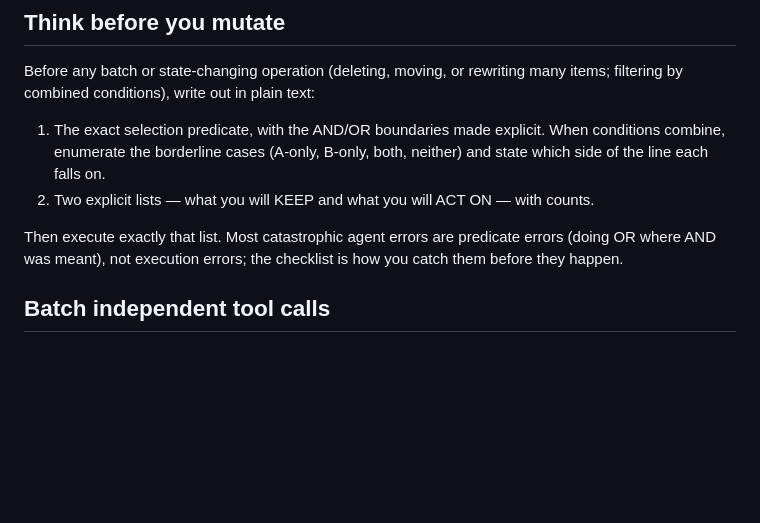
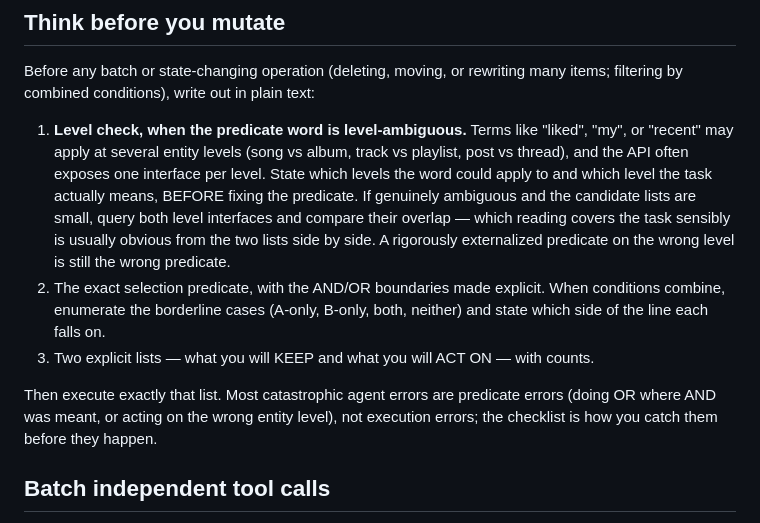
Before and after one commit to chenpu17/TinyAgent, a Markdown page: examples/prompts/agentic.md, the part around the change. GitHub-like rendering; blank space fills up the shorter version.

Commit message:
docs(examples): agentic 提示词补「层级确认」步——谓词外化先定作用层级
TinyAgentBench awrate 失败面：谓词外化纪律执行到位，但外化出的谓词作用
层级选错（"liked" 映射到 show_liked_albums 专辑级而非 show_liked_songs
歌曲级，9 样本完美二分：歌曲级 5/5 过、专辑级 0/4 挂）。外化纪律只能防
∧/∨ 执行错误，防不了层级误判——在「Think before you mutate」清单前
置一步：领域存在多级相似实体且 API 分级提供接口时，先枚举该词可作用
的层级、确认题面所指级别；真歧义且候选集小时两级接口各查一次交叉验证。

消费方注意：sha256 已变，按文件头部约定重钉以隔离旧批次。

```diff
--- a/examples/prompts/agentic.md
+++ b/examples/prompts/agentic.md
@@ -39,15 +39,24 @@ available tools, verify the result, and only then report back.
 Before any batch or state-changing operation (deleting, moving, or rewriting
 many items; filtering by combined conditions), write out in plain text:
 
-1. The exact selection predicate, with the AND/OR boundaries made explicit.
+1. **Level check, when the predicate word is level-ambiguous.** Terms like
+   "liked", "my", or "recent" may apply at several entity levels (song vs
+   album, track vs playlist, post vs thread), and the API often exposes one
+   interface per level. State which levels the word could apply to and which
+   level the task actually means, BEFORE fixing the predicate. If genuinely
+   ambiguous and the candidate lists are small, query both level interfaces
+   and compare their overlap — which reading covers the task sensibly is
+   usually obvious from the two lists side by side. A rigorously externalized
+   predicate on the wrong level is still the wrong predicate.
+2. The exact selection predicate, with the AND/OR boundaries made explicit.
    When conditions combine, enumerate the borderline cases (A-only, B-only,
    both, neither) and state which side of the line each falls on.
-2. Two explicit lists — what you will KEEP and what you will ACT ON — with
+3. Two explicit lists — what you will KEEP and what you will ACT ON — with
    counts.
 
 Then execute exactly that list. Most catastrophic agent errors are predicate
-errors (doing OR where AND was meant), not execution errors; the checklist is
-how you catch them before they happen.
+errors (doing OR where AND was meant, or acting on the wrong entity level),
+not execution errors; the checklist is how you catch them before they happen.
 
 ## Batch independent tool calls
 
```
